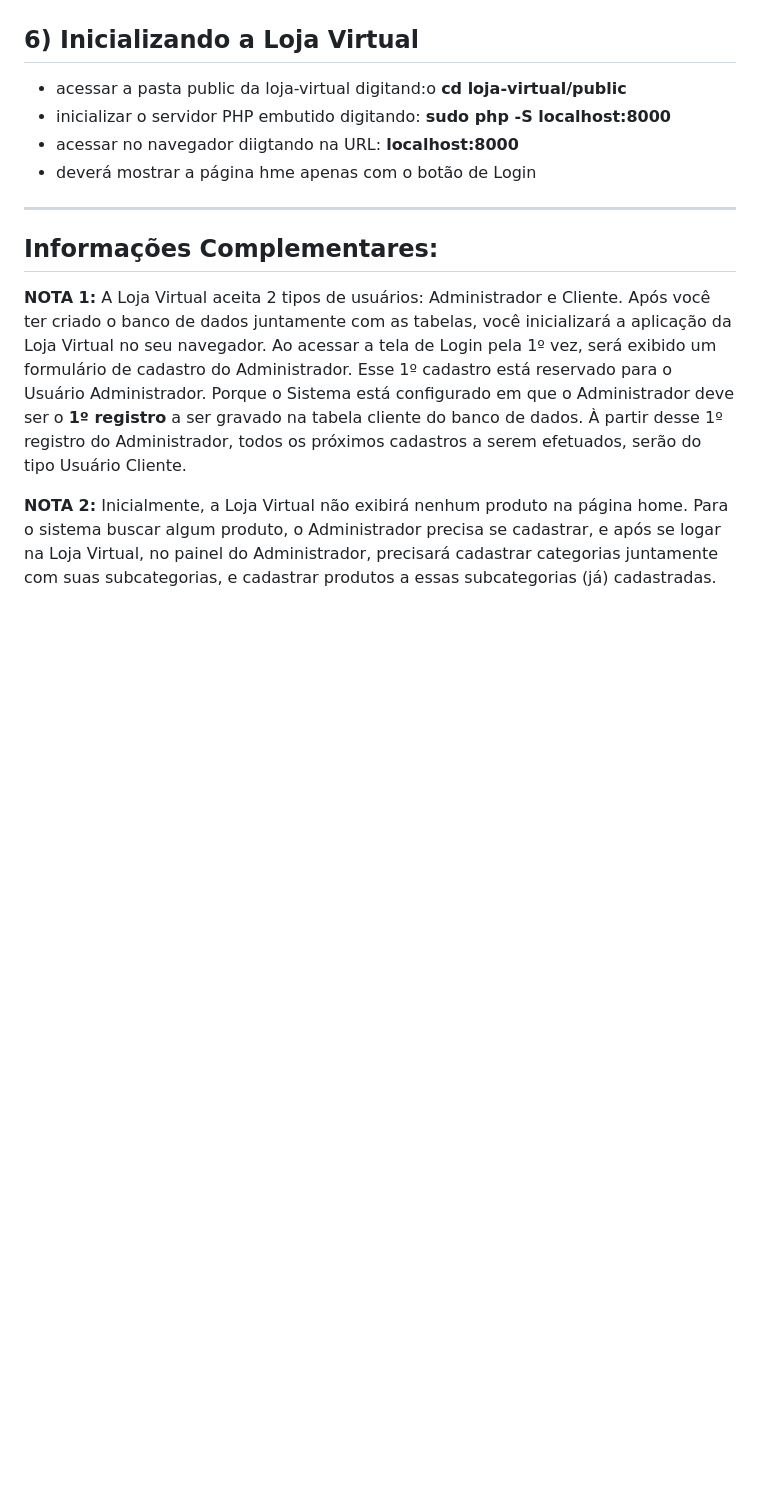
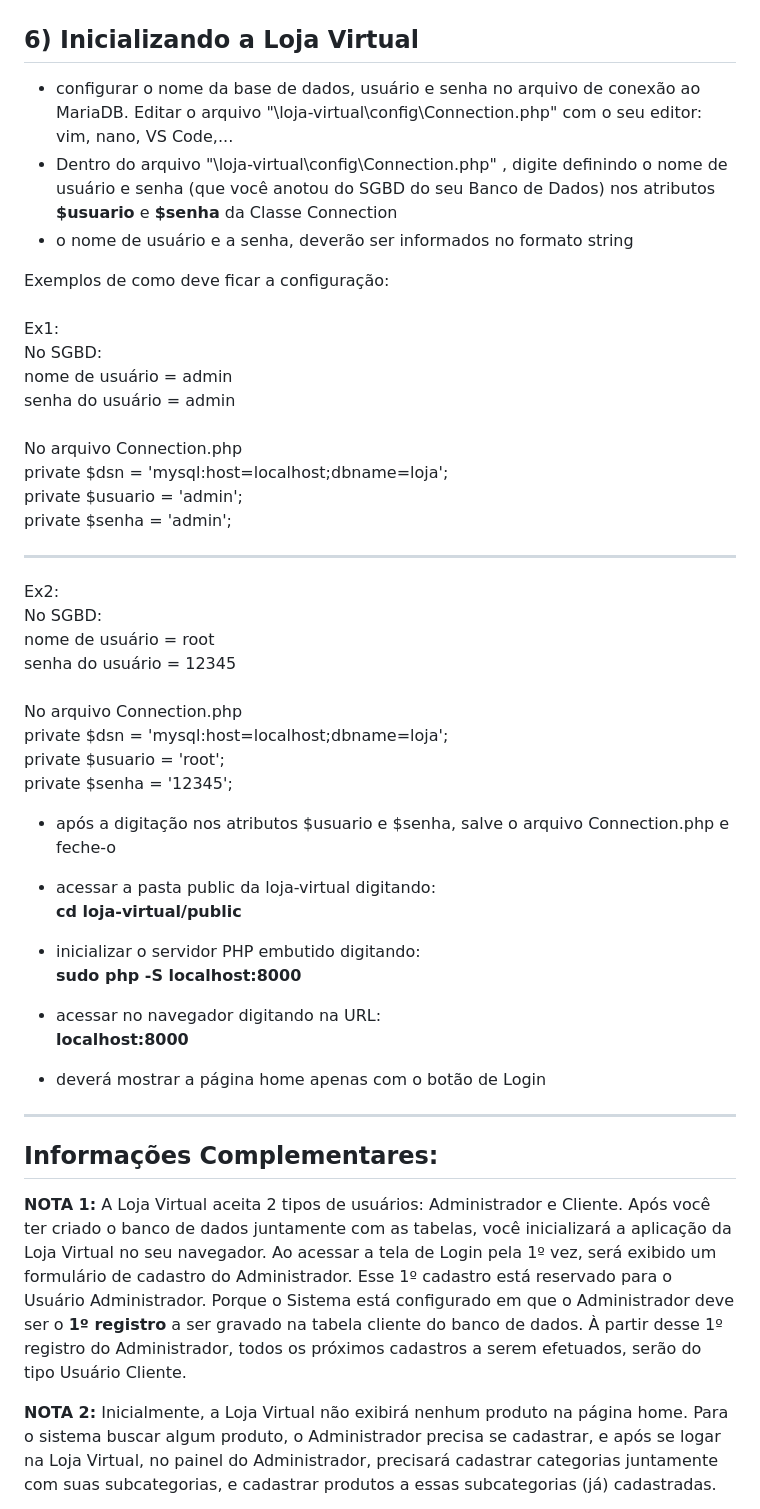
Before and after one commit to medrina/loja-virtual, a Markdown page: README.md, the part around one of its changes. Rendered like a GitHub page; blank space fills up the shorter version.

```diff
--- a/README.md
+++ b/README.md
@@ -129,8 +140,30 @@ encerrado e o prompt de comando é liberado.
 ## 6) Inicializando a Loja Virtual
-- acessar a pasta public da loja-virtual digitand:o <b>cd loja-virtual/public</b>
-- inicializar o servidor PHP embutido digitando: <b>sudo php -S localhost:8000</b>
-- acessar no navegador diigtando na URL: <b>localhost:8000</b>
-- deverá mostrar a página hme apenas com o botão de Login
+- configurar o nome da base de dados, usuário e senha no arquivo de conexão ao MariaDB. Editar o arquivo "\loja-virtual\config\Connection.php" com o seu editor: vim, nano, VS Code,...
+- Dentro do arquivo "\loja-virtual\config\Connection.php" , digite definindo o nome de usuário e senha (que você anotou do SGBD do seu Banco de Dados) nos atributos <b>$usuario</b> e <b>$senha</b> da Classe Connection
+- o nome de usuário e a senha, deverão ser informados no formato string
+
+Exemplos de como deve ficar a configuração:<br><br>
+Ex1:<br>
+No SGBD:<br>
+nome de usuário = admin<br>senha do usuário = admin<br><br>
+No arquivo Connection.php<br>
+private $dsn = 'mysql:host=localhost;dbname=loja';<br>
+private $usuario = 'admin';<br>
+private $senha = 'admin';<hr>
+Ex2:<br>
+No SGBD:<br>
+nome de usuário = root<br>senha do usuário = 12345<br><br>
+No arquivo Connection.php<br>
+private $dsn = 'mysql:host=localhost;dbname=loja';<br>
+private $usuario = 'root';<br>
+private  $senha = '12345';<br>
+
+- após a digitação nos atributos $usuario e $senha, salve o arquivo Connection.php e feche-o
+
+- acessar a pasta public da loja-virtual digitando:<br><b>cd loja-virtual/public</b>
+- inicializar o servidor PHP embutido digitando:<br><b>sudo php -S localhost:8000</b>
+- acessar no navegador digitando na URL:<br><b>localhost:8000</b>
+- deverá mostrar a página home apenas com o botão de Login
 -----------------------------------------------------------------------------------
 ## Informações Complementares:
 <b>NOTA 1:</b> A Loja Virtual aceita 2 tipos de usuários: Administrador e Cliente. Após você ter criado o banco de dados juntamente com as tabelas, você inicializará a aplicação da Loja Virtual no seu navegador. Ao acessar a tela de Login pela 1º vez, será exibido um formulário de cadastro do Administrador. Esse 1º cadastro está reservado para o Usuário Administrador. Porque o Sistema está configurado em que o Administrador deve ser o <b>1º registro</b> a ser gravado na tabela cliente do banco de dados. À partir desse 1º registro do Administrador, todos os próximos cadastros a serem efetuados, serão do tipo Usuário Cliente.
```
Also changed, not shown: other parts of README.md (+37 -26 lines).
